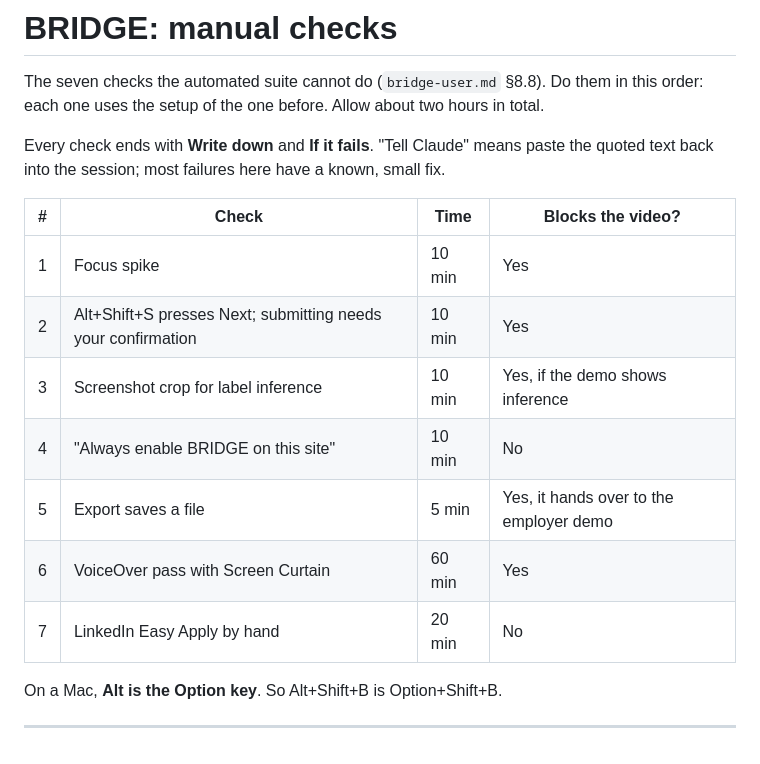
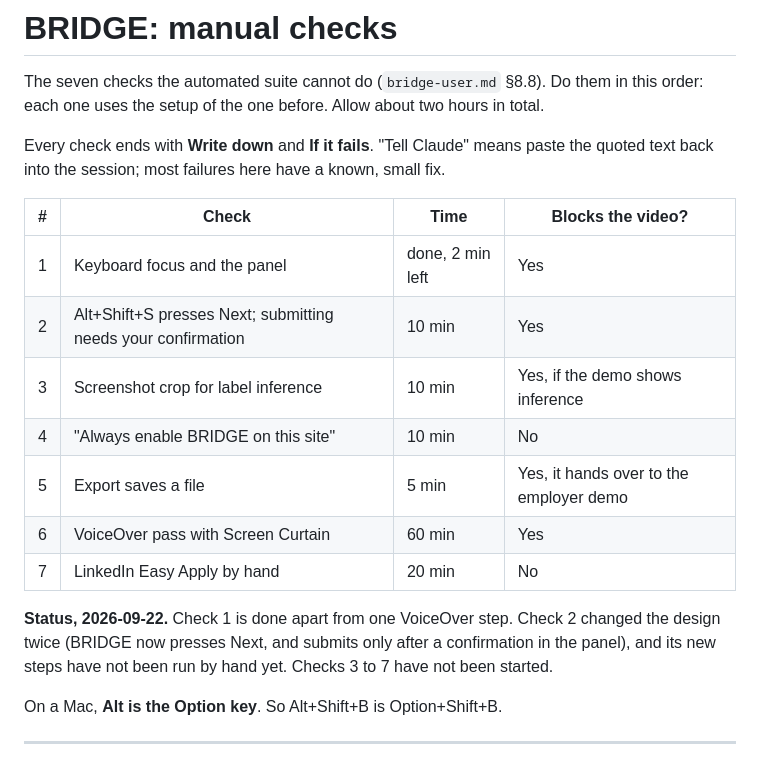
Before and after one commit to jaxwong/bridge, a Markdown page: manual-checks.md, the part around one of its changes. Drawn GitHub-style.

```diff
--- a/manual-checks.md
+++ b/manual-checks.md
@@ -8,13 +8,17 @@ quoted text back into the session; most failures here have a known, small fix.
 
 | # | Check | Time | Blocks the video? |
 |---|---|---|---|
-| 1 | Focus spike | 10 min | Yes |
+| 1 | Keyboard focus and the panel | done, 2 min left | Yes |
 | 2 | Alt+Shift+S presses Next; submitting needs your confirmation | 10 min | Yes |
 | 3 | Screenshot crop for label inference | 10 min | Yes, if the demo shows inference |
 | 4 | "Always enable BRIDGE on this site" | 10 min | No |
 | 5 | Export saves a file | 5 min | Yes, it hands over to the employer demo |
 | 6 | VoiceOver pass with Screen Curtain | 60 min | Yes |
 | 7 | LinkedIn Easy Apply by hand | 20 min | No |
+
+**Status, 2026-09-22.** Check 1 is done apart from one VoiceOver step. Check 2 changed the
+design twice (BRIDGE now presses Next, and submits only after a confirmation in the panel),
+and its new steps have not been run by hand yet. Checks 3 to 7 have not been started.
 
 On a Mac, **Alt is the Option key**. So Alt+Shift+B is Option+Shift+B.
 
```
Also changed, not shown: other parts of manual-checks.md (+26 -44 lines).
